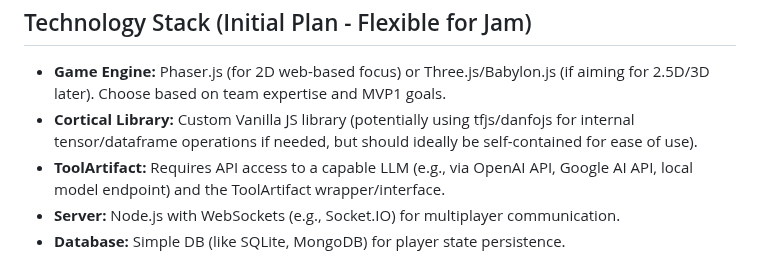
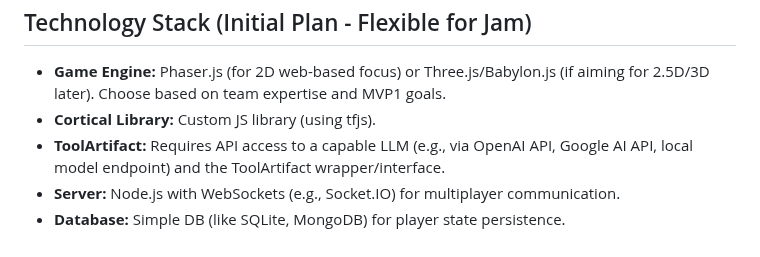
Before and after one commit to neuroidss/Abyssal-Arena-Echoes-of-Descent, a Markdown page: README.md, the part around the change. Drawn GitHub-style.

```diff
--- a/README.md
+++ b/README.md
@@ -26,7 +26,7 @@
  ## Technology Stack (Initial Plan - Flexible for Jam)
 
  *   **Game Engine:** Phaser.js (for 2D web-based focus) or Three.js/Babylon.js (if aiming for 2.5D/3D later). Choose based on team expertise and MVP1 goals.
- *   **Cortical Library:** Custom Vanilla JS library (potentially using tfjs/danfojs for internal tensor/dataframe operations if needed, but should ideally be self-contained for ease of use).
+ *   **Cortical Library:** Custom JS library (using tfjs).
  *   **ToolArtifact:** Requires API access to a capable LLM (e.g., via OpenAI API, Google AI API, local model endpoint) and the ToolArtifact wrapper/interface.
  *   **Server:** Node.js with WebSockets (e.g., Socket.IO) for multiplayer communication.
  *   **Database:** Simple DB (like SQLite, MongoDB) for player state persistence.
```
